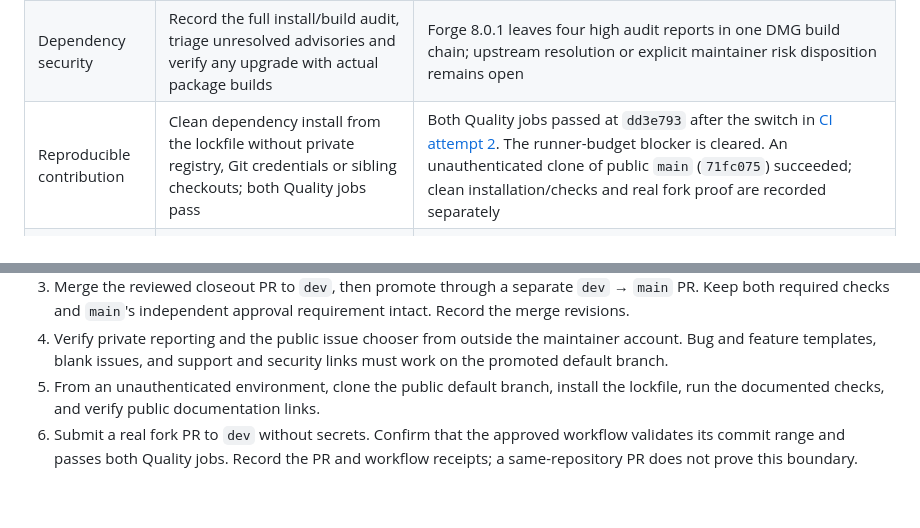
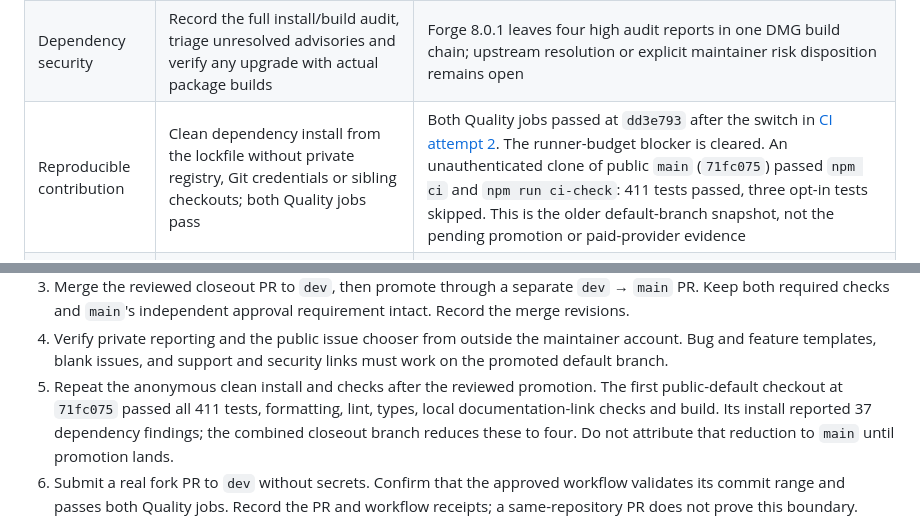
Before and after one commit to openminion/desktop, a Markdown page: docs/public-readiness.md, 2 parts joined by grey strips. Drawn GitHub-style; blank space fills up the shorter version.

Commit message:
docs: record anonymous public contributor checks

```diff
--- a/docs/public-readiness.md
+++ b/docs/public-readiness.md
@@ -38,7 +38,7 @@ exact revisions and dated evidence rather than inferring acceptance from access.
 | Hosted-content disclosure | Review retained Actions logs/artifacts, PR and issue bodies/comments, releases, wiki and attachments; redact or remove confidential material before visibility changes | The 2026-10-18 expanded inventory covers 267 runs, 914 nonempty log files, 73 PRs, 19 comments and 65 retained description revisions. Secret scans passed, but two old PR description revisions still disclose personal paths. Current bodies are clean; remove only the affected revisions; this cleanup remains open after publication. External image bytes and contextual maintainer approval remain outside the scan |
 | License and branding | Confirm authority to publish every source file and bundled asset, including historical versions; retain compatible notices | Apache-2.0, NOTICE and brand boundaries exist; packaging requires both license notices in the application archive. Asset origin does not itself establish publishing rights |
 | Dependency security | Record the full install/build audit, triage unresolved advisories and verify any upgrade with actual package builds | Forge 8.0.1 leaves four high audit reports in one DMG build chain; upstream resolution or explicit maintainer risk disposition remains open |
-| Reproducible contribution | Clean dependency install from the lockfile without private registry, Git credentials or sibling checkouts; both Quality jobs pass | Both Quality jobs passed at `dd3e793` after the switch in [CI attempt 2](https://github.com/openminion/desktop/actions/runs/39235407184/attempts/2). The runner-budget blocker is cleared. An unauthenticated clone of public `main` (`71fc075`) succeeded; clean installation/checks and real fork proof are recorded separately |
+| Reproducible contribution | Clean dependency install from the lockfile without private registry, Git credentials or sibling checkouts; both Quality jobs pass | Both Quality jobs passed at `dd3e793` after the switch in [CI attempt 2](https://github.com/openminion/desktop/actions/runs/39235407184/attempts/2). The runner-budget blocker is cleared. An unauthenticated clone of public `main` (`71fc075`) passed `npm ci` and `npm run ci-check`: 411 tests passed, three opt-in tests skipped. This is the older default-branch snapshot, not the pending promotion or paid-provider evidence |
 | Merge controls | Require current Quality checks, up-to-date branches, reviewed promotion, and no force push/deletion on `main`; verify effective settings | API readback on 2026-10-19 confirms both Quality checks, strict freshness, administrator enforcement, and no force push/deletion on `dev` and `main`. Both require a PR; `main` also requires one approval and dismisses stale approvals |
 | Private security reports | Publish a private reporting destination; enable and externally verify GitHub private vulnerability reporting at launch | The maintainer selected `hello@openminion.com` for security fallback and conduct reports on 2026-10-19; both policies name it. GitHub API readback reports reporting enabled. The signed-out Security page shows Report a vulnerability, which reaches GitHub sign-in for the private advisory route; authenticated report submission has not been tested |
 | Public fork policy | Require approval for first-time outside workflows; keep fork PR tokens read-only and secrets unavailable | API readback confirms `first_time_contributors` approval and default read-only workflow permissions. Quality jobs declare `contents: read`; real external-fork execution remains open |
@@ -108,8 +108,11 @@ After the 2026-10-19 switch:
 4. Verify private reporting and the public issue chooser from outside the
    maintainer account. Bug and feature templates, blank issues, and support and
    security links must work on the promoted default branch.
-5. From an unauthenticated environment, clone the public default branch, install
-   the lockfile, run the documented checks, and verify public documentation links.
+5. Repeat the anonymous clean install and checks after the reviewed promotion.
+   The first public-default checkout at `71fc075` passed all 411 tests, formatting,
+   lint, types, local documentation-link checks and build. Its install reported
+   37 dependency findings; the combined closeout branch reduces these to four.
+   Do not attribute that reduction to `main` until promotion lands.
 6. Submit a real fork PR to `dev` without secrets. Confirm that the approved
    workflow validates its commit range and passes both Quality jobs. Record the
    PR and workflow receipts; a same-repository PR does not prove this boundary.
```
